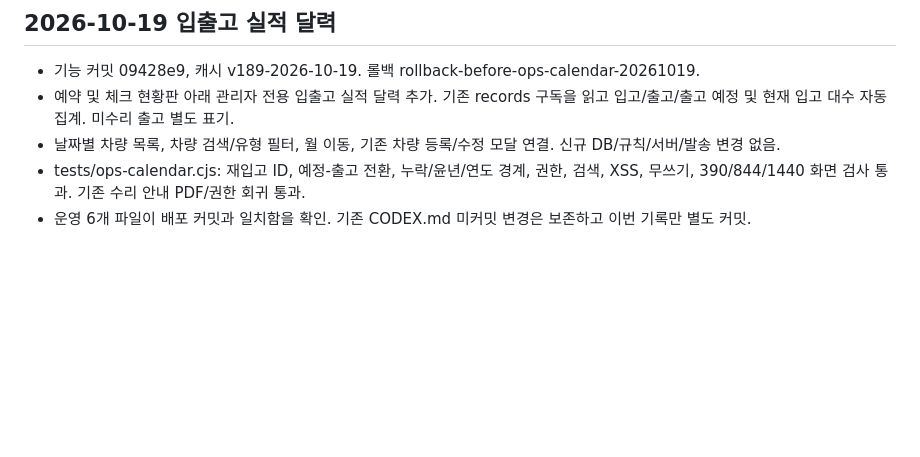
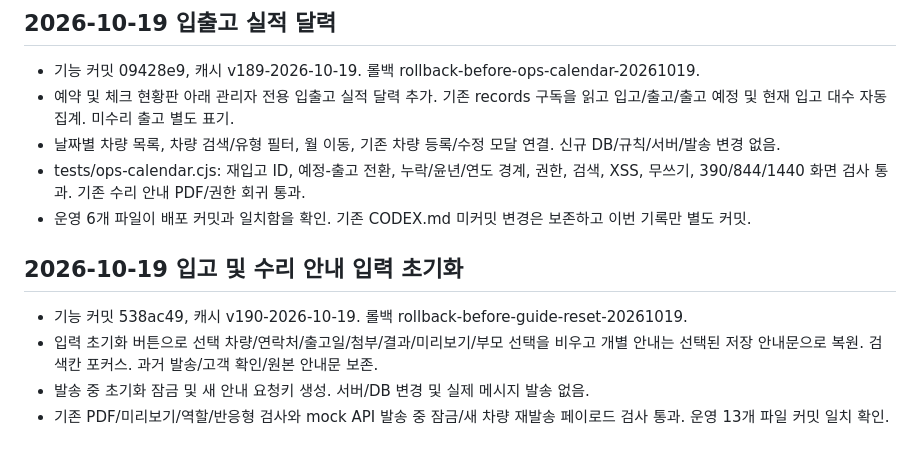
Before and after one commit to un910315-cyber/kgm-seongsu-home, a Markdown page: CODEX.md, the part around the change. Rendered like a GitHub page; blank space fills up the shorter version.

Commit message:
수리 안내 초기화 검증 및 배포 기록

```diff
--- a/CODEX.md
+++ b/CODEX.md
@@ -626,3 +626,10 @@ Firebase 규칙 주소:
 - 날짜별 차량 목록, 차량 검색/유형 필터, 월 이동, 기존 차량 등록/수정 모달 연결. 신규 DB/규칙/서버/발송 변경 없음.
 - tests/ops-calendar.cjs: 재입고 ID, 예정-출고 전환, 누락/윤년/연도 경계, 권한, 검색, XSS, 무쓰기, 390/844/1440 화면 검사 통과. 기존 수리 안내 PDF/권한 회귀 통과.
 - 운영 6개 파일이 배포 커밋과 일치함을 확인. 기존 CODEX.md 미커밋 변경은 보존하고 이번 기록만 별도 커밋.
+
+
+## 2026-10-19 입고 및 수리 안내 입력 초기화
+- 기능 커밋 538ac49, 캐시 v190-2026-10-19. 롤백 rollback-before-guide-reset-20261019.
+- 입력 초기화 버튼으로 선택 차량/연락처/출고일/첨부/결과/미리보기/부모 선택을 비우고 개별 안내는 선택된 저장 안내문으로 복원. 검색칸 포커스. 과거 발송/고객 확인/원본 안내문 보존.
+- 발송 중 초기화 잠금 및 새 안내 요청키 생성. 서버/DB 변경 및 실제 메시지 발송 없음.
+- 기존 PDF/미리보기/역할/반응형 검사와 mock API 발송 중 잠금/새 차량 재발송 페이로드 검사 통과. 운영 13개 파일 커밋 일치 확인.
```
